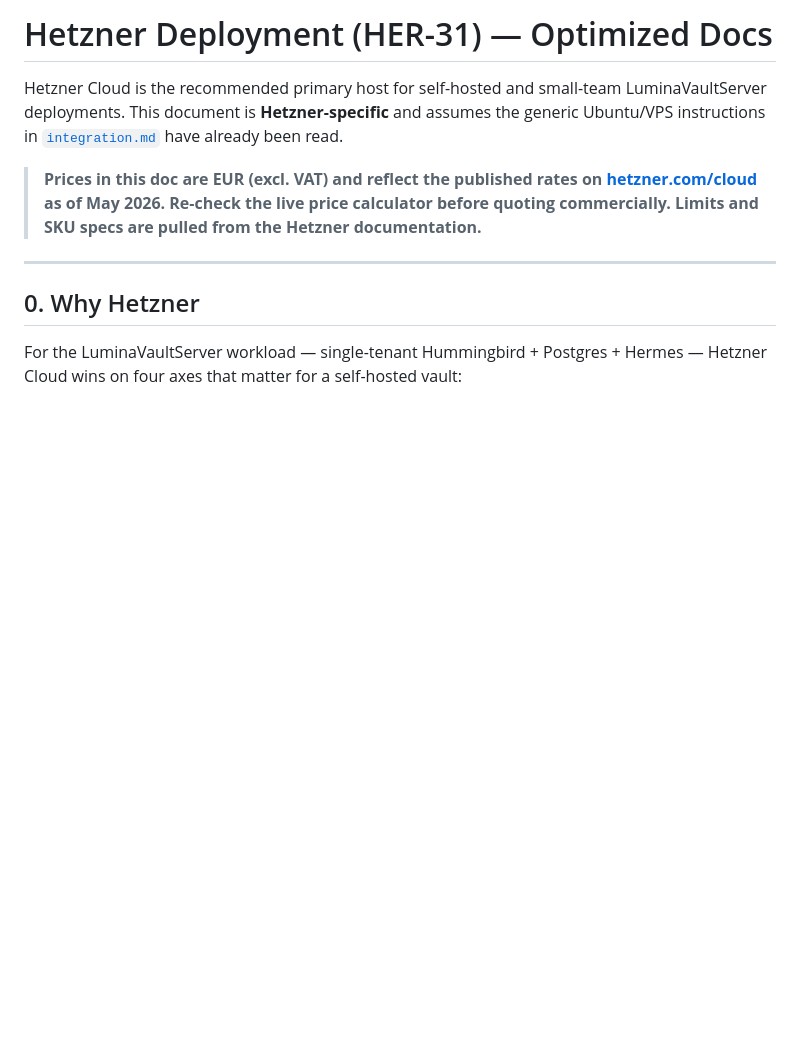
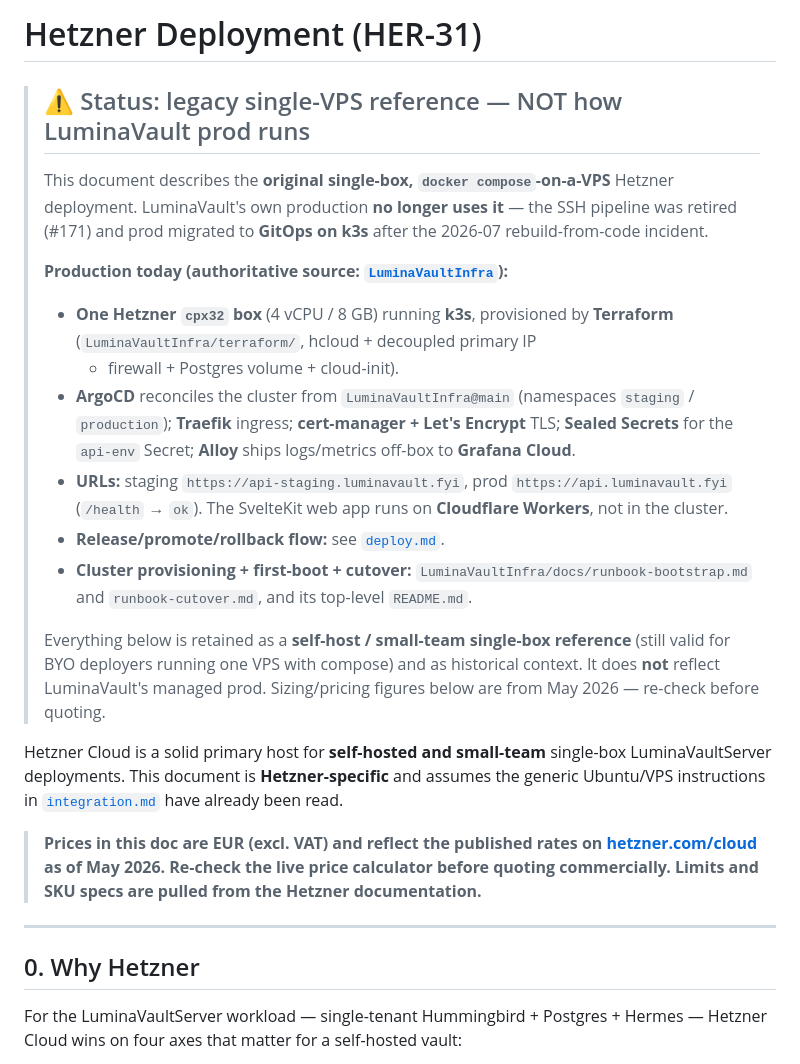
Before and after one commit to LuminaVault/LuminaVaultServer, a Markdown page: docs/hetzner-deployment.md, the part around the change. GitHub-like rendering; blank space fills up the shorter version.

Commit message:
docs: flag hetzner-deployment.md as legacy single-VPS; point to k3s/ArgoCD infra
Prod migrated off the single-box docker-compose model this doc describes to
GitOps on k3s (one cpx32 Hetzner box, Terraform + ArgoCD + Traefik + cert-manager
+ Sealed Secrets + Alloy→Grafana Cloud), authoritative in LuminaVaultInfra. Add a
status banner with the real coordinates (staging/prod URLs, provisioning + cutover
runbooks, deploy.md) and reframe the rest as a self-host/small-team reference.

Co-Authored-By: Claude Opus 4.8 (1M context) <noreply@anthropic.com>

```diff
--- a/docs/hetzner-deployment.md
+++ b/docs/hetzner-deployment.md
@@ -1,9 +1,38 @@
-# Hetzner Deployment (HER-31) — Optimized Docs
+# Hetzner Deployment (HER-31)
 
-Hetzner Cloud is the recommended primary host for self-hosted and small-team
-LuminaVaultServer deployments. This document is **Hetzner-specific** and
-assumes the generic Ubuntu/VPS instructions in [`integration.md`](./integration.md)
-have already been read.
+> ## ⚠️ Status: legacy single-VPS reference — NOT how LuminaVault prod runs
+>
+> This document describes the **original single-box, `docker compose`-on-a-VPS**
+> Hetzner deployment. LuminaVault's own production **no longer uses it** — the
+> SSH pipeline was retired (#171) and prod migrated to **GitOps on k3s** after
+> the 2026-07 rebuild-from-code incident.
+>
+> **Production today (authoritative source: [`LuminaVaultInfra`](https://github.com/LuminaVault/LuminaVaultInfra)):**
+>
+> - **One Hetzner `cpx32` box** (4 vCPU / 8 GB) running **k3s**, provisioned by
+>   **Terraform** (`LuminaVaultInfra/terraform/`, hcloud + decoupled primary IP
+>   + firewall + Postgres volume + cloud-init).
+> - **ArgoCD** reconciles the cluster from `LuminaVaultInfra@main`
+>   (namespaces `staging` / `production`); **Traefik** ingress; **cert-manager +
+>   Let's Encrypt** TLS; **Sealed Secrets** for the `api-env` Secret; **Alloy**
+>   ships logs/metrics off-box to **Grafana Cloud**.
+> - **URLs:** staging `https://api-staging.luminavault.fyi`, prod
+>   `https://api.luminavault.fyi` (`/health` → `ok`). The SvelteKit web app runs
+>   on **Cloudflare Workers**, not in the cluster.
+> - **Release/promote/rollback flow:** see [`deploy.md`](./deploy.md).
+> - **Cluster provisioning + first-boot + cutover:**
+>   `LuminaVaultInfra/docs/runbook-bootstrap.md` and `runbook-cutover.md`, and
+>   its top-level `README.md`.
+>
+> Everything below is retained as a **self-host / small-team single-box
+> reference** (still valid for BYO deployers running one VPS with compose) and
+> as historical context. It does **not** reflect LuminaVault's managed prod.
+> Sizing/pricing figures below are from May 2026 — re-check before quoting.
+
+Hetzner Cloud is a solid primary host for **self-hosted and small-team**
+single-box LuminaVaultServer deployments. This document is **Hetzner-specific**
+and assumes the generic Ubuntu/VPS instructions in
+[`integration.md`](./integration.md) have already been read.
 
 > **Prices in this doc are EUR (excl. VAT) and reflect the published rates
 > on [hetzner.com/cloud](https://www.hetzner.com/cloud) as of May 2026.
```
